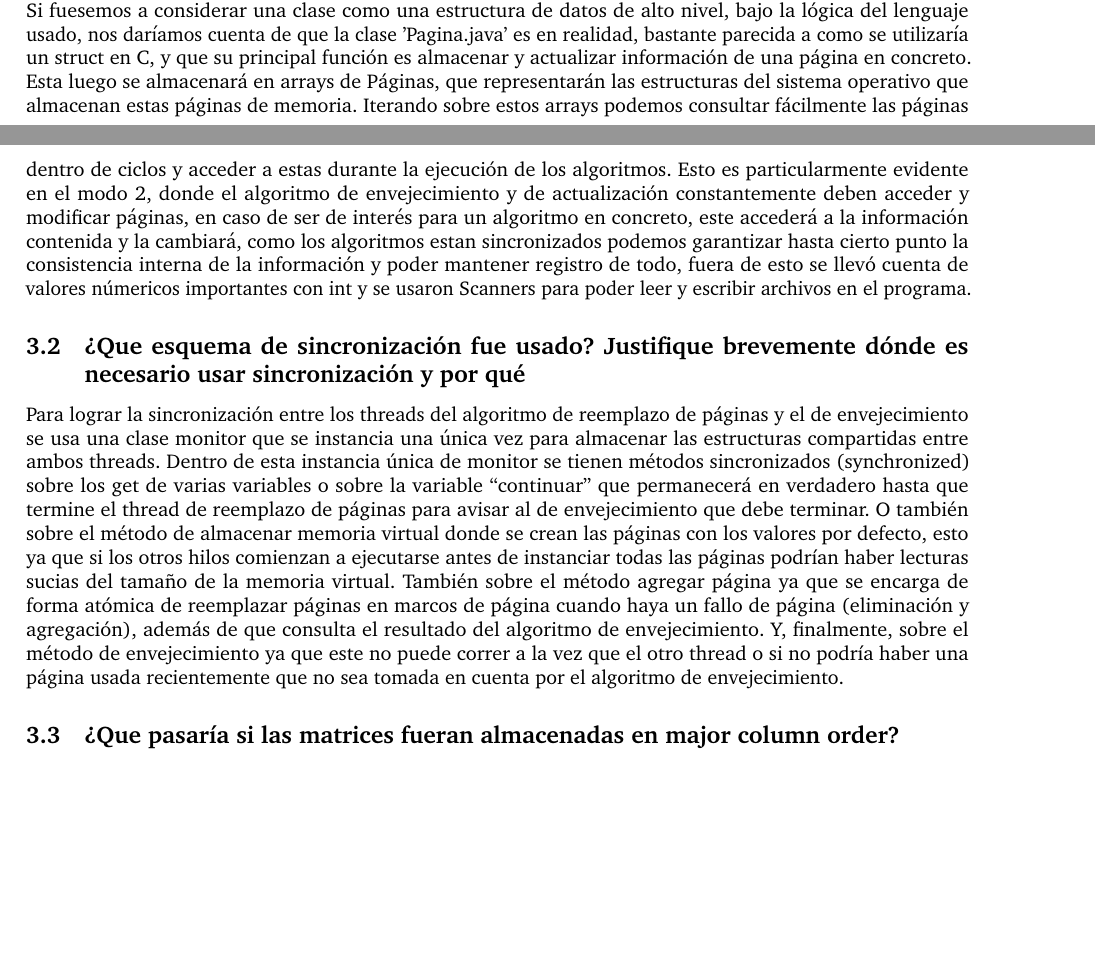
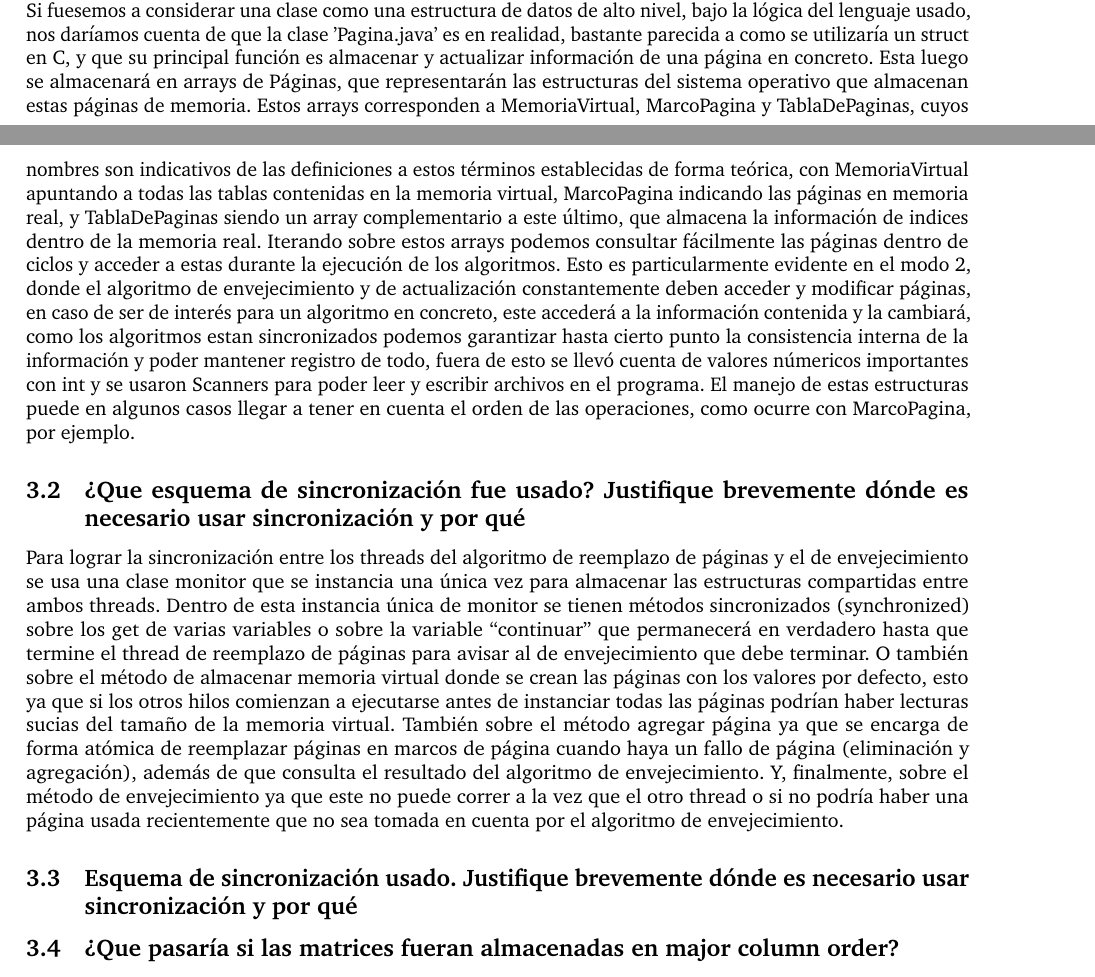
Before and after one commit to infracomp-caso2-virtualizacion/caso-2, a LaTeX document (docs/main.tex): two parts of pages 3 and 4 of 5, joined at a grey line, cut so that both start at the same text, the shorter picture padded with empty space. Compiled offline with pdfLaTeX.

Commit message:
add answers

```diff
--- a/docs/main.tex
+++ b/docs/main.tex
@@ -110,8 +110,13 @@ nos daríamos cuenta de que la clase 'Pagina.java' es en realidad, bastante
 parecida a como se utilizaría un struct en C, y que su principal función es
 almacenar y actualizar información de una página en concreto. Esta luego se
 almacenará en arrays de Páginas, que representarán las estructuras del sistema
-operativo que almacenan estas páginas de memoria. Iterando sobre estos arrays
-podemos consultar fácilmente las páginas dentro de ciclos y acceder a estas
+operativo que almacenan estas páginas de memoria. Estos arrays corresponden a
+MemoriaVirtual, MarcoPagina y TablaDePaginas, cuyos nombres son indicativos de
+las definiciones a estos términos establecidas de forma teórica, con MemoriaVirtual
+apuntando a todas las tablas contenidas en la memoria virtual, MarcoPagina indicando
+las páginas en memoria real, y TablaDePaginas siendo un array complementario a
+este último, que almacena la información de indices dentro de la memoria real.
+Iterando sobre estos arrays podemos consultar fácilmente las páginas dentro de ciclos y acceder a estas
 durante la ejecución de los algoritmos. Esto es particularmente evidente en
 el modo 2, donde el algoritmo de envejecimiento y de actualización constantemente
 deben acceder y modificar páginas, en caso de ser de interés para un algoritmo
@@ -119,11 +124,17 @@ en concreto, este accederá a la información contenida y la cambiará, como los
 algoritmos estan sincronizados podemos garantizar hasta cierto punto la
 consistencia interna de la información y poder mantener registro de todo,
 fuera de esto se llevó cuenta de valores númericos importantes con int y se
-usaron Scanners para poder leer y escribir archivos en el programa.
+usaron Scanners para poder leer y escribir archivos en el programa. El manejo de
+estas estructuras puede en algunos casos llegar a tener en cuenta el orden de las
+operaciones, como ocurre con MarcoPagina, por ejemplo.
 
 \subsection{¿Que esquema de sincronización fue usado? Justifique brevemente dónde es necesario usar sincronización y por qué}
 
 Para lograr la sincronización entre los threads del algoritmo de reemplazo de páginas y el de envejecimiento se usa una clase monitor que se instancia una única vez para almacenar las estructuras compartidas entre ambos threads. Dentro de esta instancia única de monitor se tienen métodos sincronizados (synchronized) sobre los get de varias variables o sobre la variable “continuar” que permanecerá en verdadero hasta que termine el thread de reemplazo de páginas para avisar al de envejecimiento que debe terminar. O también sobre el método de almacenar memoria virtual donde se crean las páginas con los valores por defecto, esto ya que si los otros hilos comienzan a ejecutarse antes de instanciar todas las páginas podrían haber lecturas sucias del tamaño de la memoria virtual. También sobre el método agregar página ya que se encarga de forma atómica de reemplazar páginas en marcos de página cuando haya un fallo de página (eliminación y agregación), además de que consulta el resultado del algoritmo de envejecimiento. Y, finalmente, sobre el método de envejecimiento ya que este no puede correr a la vez que el otro thread o si no podría haber una página usada recientemente que no sea tomada en cuenta por el algoritmo de envejecimiento.
+
+\subsection{Esquema de sincronización usado. Justifique brevemente dónde es necesario usar sincronización y por qué}
+
+
 
 \subsection{¿Que pasaría si las matrices fueran almacenadas en major column order?}
 En caso de que pudiésemos cambiar el orden de ejecución de la suma no habría mayor diferencia, pues sería muy similar al caso actual. Sin embargo, si la suma se siguiera haciendo en orden de las filas pero las matrices fueran almacenadas siguiendo column-major order ya se empezaría a notar la diferencia. Ya que analizando como funciona el algoritmo actualmente, podemos ver que cuando en los marcos de página caben al menos tres matrices a la vez, no se generan tantos fallos al leer un gran número de elementos de una misma página en una sola subida a memoria física. Es decir que es probable que los elementos ubicados en una misma fila estén en la misma página y no haya tantos fallos de página. Mientras que en un column-major order la probabilidad de que dos elementos de una misma fila se encuentren en una misma página disminuiría bastante. Por lo que es posible que para cada elemento de la matriz no se encuentre la página necesaria en los marcos de página, aumentando considerablemente los fallos de página.
```
Also changed, not shown: docs/main.pdf, 4 other files.
